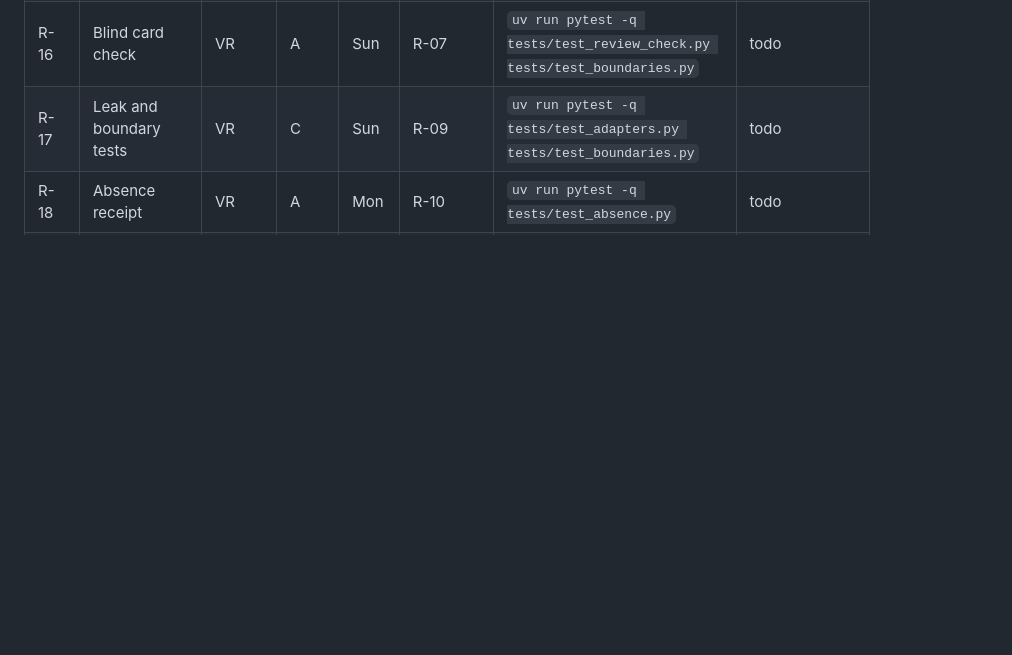
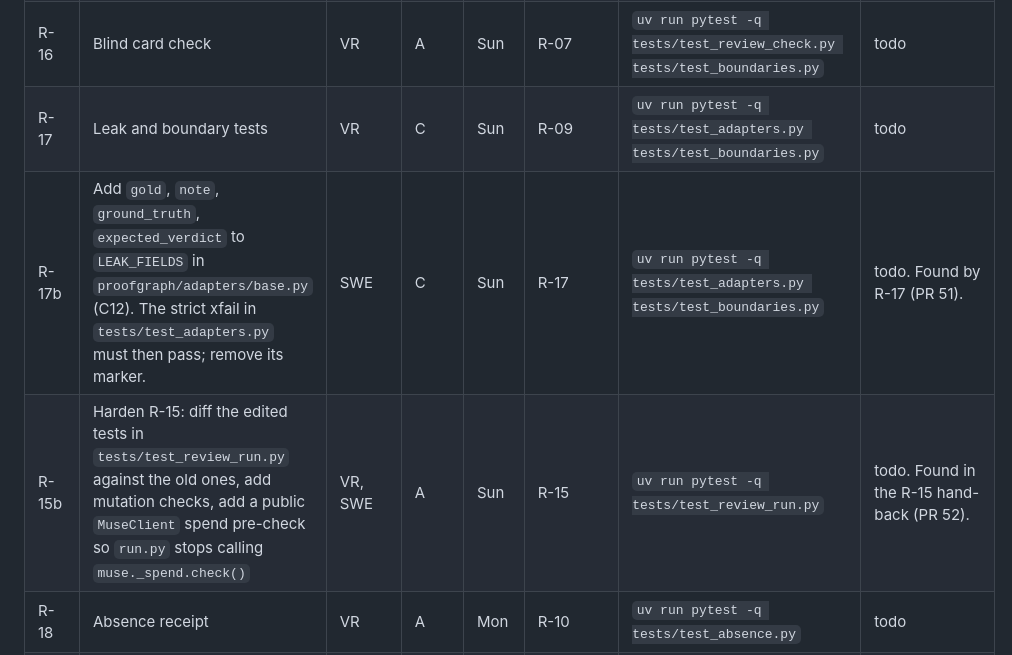
Before and after one commit to jhanvi0905/proofgraph, a Markdown page: docs/sprint/2026-10-31-final.md, the part around the change. GitHub-like rendering; blank space fills up the shorter version.

Commit message:
docs: add R-17b and R-15b follow-up tickets to the board
R-17 found that LEAK_FIELDS lacks the gold fields that C12 asks for, and the R-15 hand-back left tests unmutated and a private spend call. Both need an owner before the Monday deploy.

```diff
--- a/docs/sprint/2026-10-31-final.md
+++ b/docs/sprint/2026-10-31-final.md
@@ -104,6 +104,8 @@ Lanes: A engine (`proofgraph/review/`, `prompts/`), B viewer and app (`app/viewe
 | R-15 | Per-part parallel and chips | SWE | B | Sun | R-10 | `uv run pytest -q tests/test_review_run.py` | todo |
 | R-16 | Blind card check | VR | A | Sun | R-07 | `uv run pytest -q tests/test_review_check.py tests/test_boundaries.py` | todo |
 | R-17 | Leak and boundary tests | VR | C | Sun | R-09 | `uv run pytest -q tests/test_adapters.py tests/test_boundaries.py` | todo |
+| R-17b | Add `gold`, `note`, `ground_truth`, `expected_verdict` to `LEAK_FIELDS` in `proofgraph/adapters/base.py` (C12). The strict xfail in `tests/test_adapters.py` must then pass; remove its marker. | SWE | C | Sun | R-17 | `uv run pytest -q tests/test_adapters.py tests/test_boundaries.py` | todo. Found by R-17 (PR 51). |
+| R-15b | Harden R-15: diff the edited tests in `tests/test_review_run.py` against the old ones, add mutation checks, add a public `MuseClient` spend pre-check so `run.py` stops calling `muse._spend.check()` | VR, SWE | A | Sun | R-15 | `uv run pytest -q tests/test_review_run.py` | todo. Found in the R-15 hand-back (PR 52). |
 | R-18 | Absence receipt | VR | A | Mon | R-10 | `uv run pytest -q tests/test_absence.py` | todo |
 | R-19 | Viewer S3, upload status, export, replay badge | SWE | B | Mon | R-14 | `uv run pytest -q tests/test_viewer_render.py` | todo |
 | R-20 | DEV runs, 2 to 3 prompt rounds | AI | C | Mon | R-12, R-16 | `test -s runs/review-dev-*.jsonl` | todo |
```
